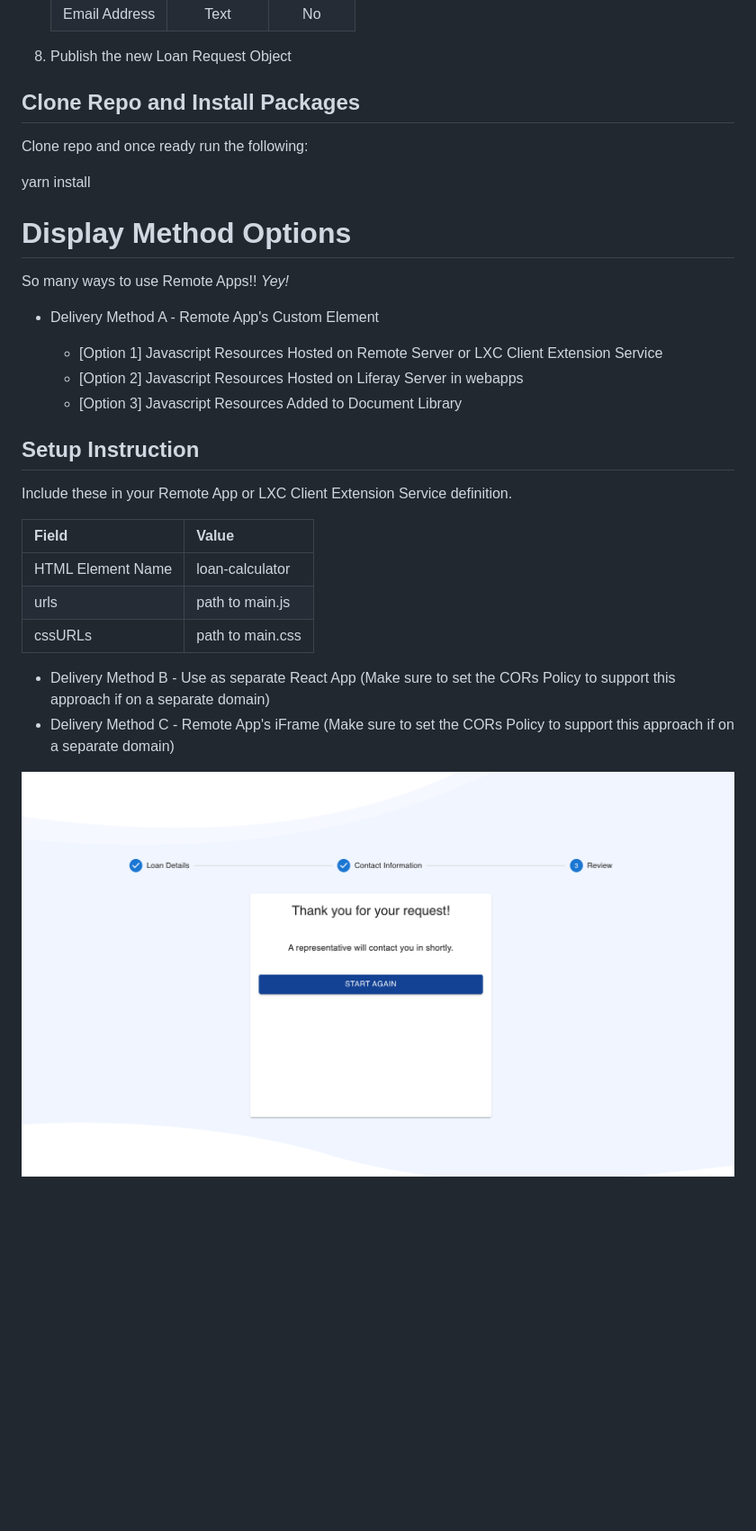
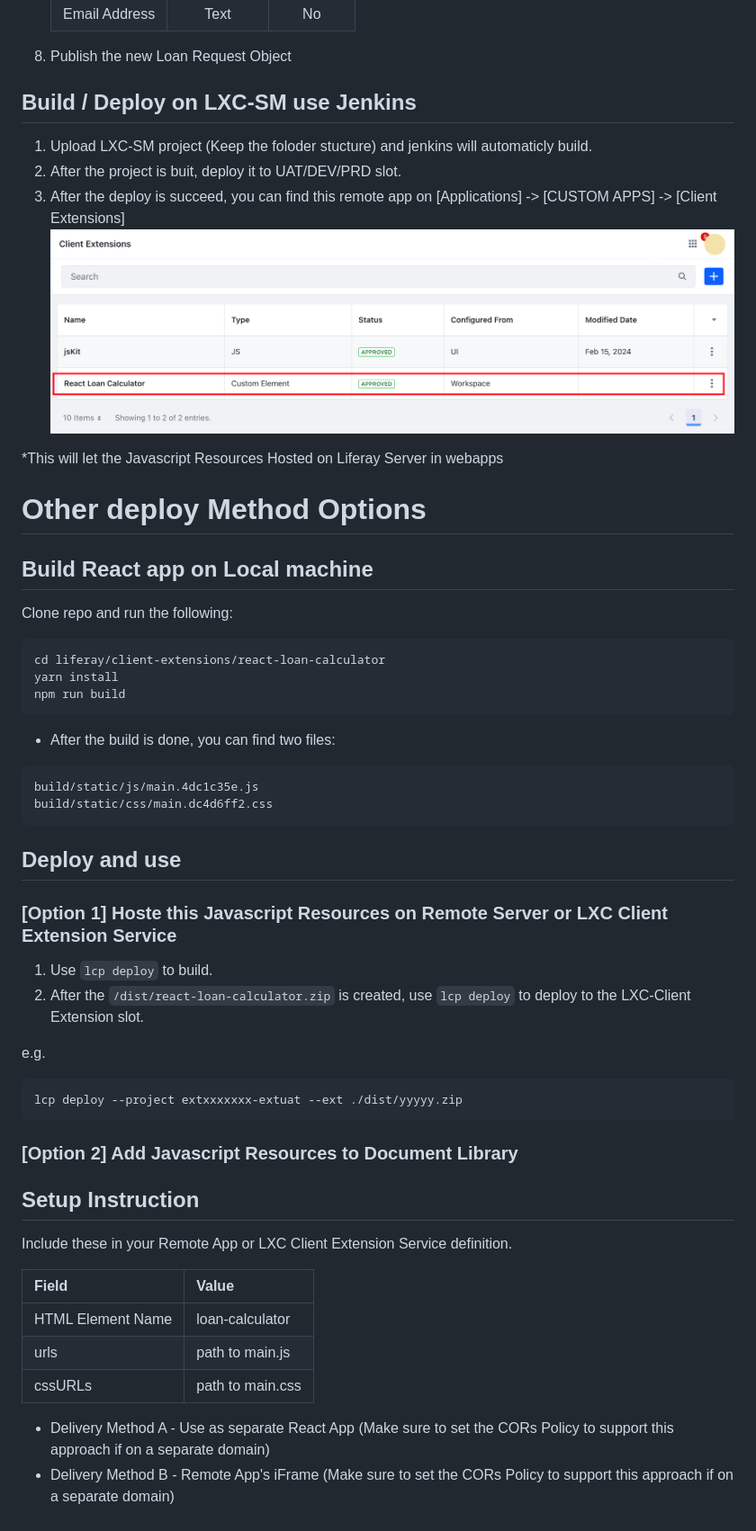
Before and after one commit to 000benniu/LXC-ClientExtensionSample, a Markdown page: react-loan-calculator/README.md, the part around one of its changes. Shown at 90% size. GitHub-like rendering; pictures changed too: react-loan-calculator/screenshots/img-4.png (added); blank space fills up the shorter version.

````diff
--- a/react-loan-calculator/README.md
+++ b/react-loan-calculator/README.md
@@ -65,20 +59,45 @@ This resource can be used as a 7.4 Remote App (Custom Element) or a Client Exten
 8. Publish the new Loan Request Object
 
 
-## Clone Repo and Install Packages
-Clone repo and once ready run the following:
+## Build / Deploy on LXC-SM use Jenkins
+1. Upload LXC-SM project (Keep the foloder stucture) and jenkins will automaticly build.
+1. After the project is buit, deploy it to UAT/DEV/PRD slot.
+1. After the deploy is succeed, you can find this remote app on [Applications] -> [CUSTOM APPS] -> [Client Extensions]
+![Component Outcomes 4](./screenshots/img-4.png)
 
+*This will let the Javascript Resources Hosted on Liferay Server in webapps
+
+# Other deploy Method Options
+
+## Build React app on Local machine
+Clone repo and run the following:
+
+```
+cd liferay/client-extensions/react-loan-calculator
 yarn install
+npm run build
+```
 
-# Display Method Options
+* After the build is done, you can find two files:
+```
+build/static/js/main.4dc1c35e.js
+build/static/css/main.dc4d6ff2.css
+```
 
-So many ways to use Remote Apps!! *Yey!*
+## Deploy and use
 
-  * Delivery Method A - Remote App's Custom Element
+### [Option 1] Hoste this Javascript Resources on Remote Server or LXC Client Extension Service
 
-     * [Option 1] Javascript Resources Hosted on Remote Server or LXC Client Extension Service
-     * [Option 2] Javascript Resources Hosted on Liferay Server in webapps
-     * [Option 3] Javascript Resources Added to Document Library
+1. Use `lcp deploy` to build.
+2. After the `/dist/react-loan-calculator.zip` is created, use `lcp deploy` to deploy to the LXC-Client Extension slot.
+
+e.g.
+```
+lcp deploy --project extxxxxxxx-extuat --ext ./dist/yyyyy.zip
+```
+
+### [Option 2] Add Javascript Resources to Document Library
+
 
 ## Setup Instruction
 
@@ -91,7 +110,5 @@ Include these in your Remote App or LXC Client Extension Service definition.
 | cssURLs             | path to main.css |
 
 
-  * Delivery Method B - Use as separate React App (Make sure to set the CORs Policy to support this approach if on a separate domain)
-  * Delivery Method C - Remote App's iFrame (Make sure to set the CORs Policy to support this approach if on a separate domain)
-
-![Component Outcomes 3](./screenshots/img-3.png)
+* Delivery Method A - Use as separate React App (Make sure to set the CORs Policy to support this approach if on a separate domain)
+* Delivery Method B - Remote App's iFrame (Make sure to set the CORs Policy to support this approach if on a separate domain)
````
Also changed, not shown: other parts of react-loan-calculator/README.md (+1 -7 lines), Readme.md (deleted, +0 -1 lines), react-loan-calculator/README_jp.md (added, +100 -0 lines), 1 other file.
